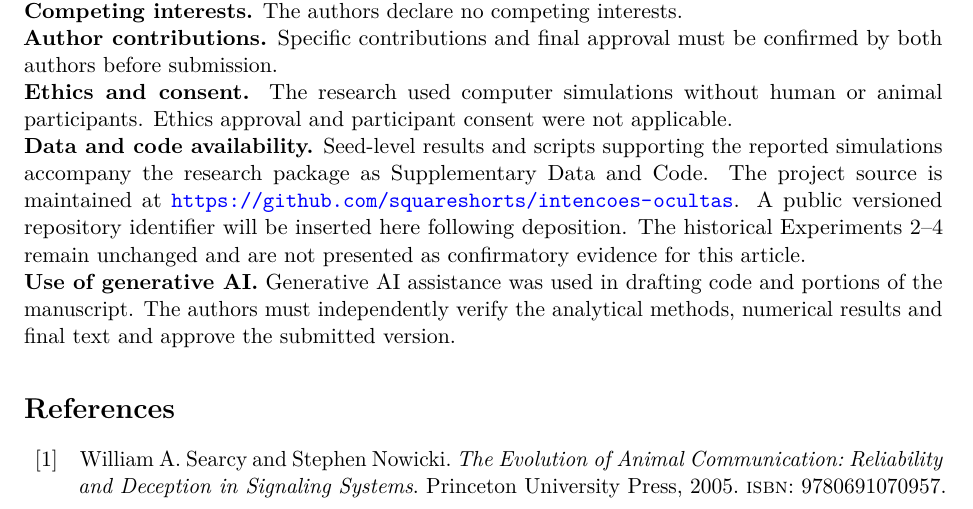
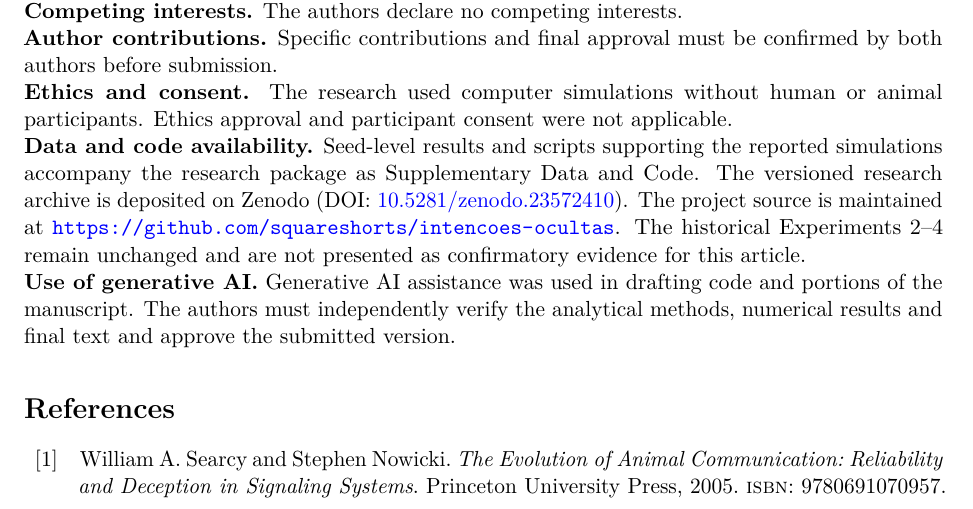
Before and after one commit to squareshorts/intencoes-ocultas, a LaTeX paper (manuscript/main.tex): part of page 9 of 10, cut so that both start at the same text. Compiled offline with pdfLaTeX.

Commit message:
manuscript: cite Zenodo DOI 10.5281/zenodo.23572410 in code and data declaration

```diff
--- a/manuscript/main.tex
+++ b/manuscript/main.tex
@@ -172,7 +172,7 @@ Strategic bluffing increased winning probability when rare in trusting three- an
 \textbf{Competing interests.} The authors declare no competing interests.\\
 \textbf{Author contributions.} Specific contributions and final approval must be confirmed by both authors before submission.\\
 \textbf{Ethics and consent.} The research used computer simulations without human or animal participants. Ethics approval and participant consent were not applicable.\\
-\textbf{Data and code availability.} Seed-level results and scripts supporting the reported simulations accompany the research package as Supplementary Data and Code. The project source is maintained at \url{https://github.com/squareshorts/intencoes-ocultas}. A public versioned repository identifier will be inserted here following deposition. The historical Experiments~2--4 remain unchanged and are not presented as confirmatory evidence for this article.\\
+\textbf{Data and code availability.} Seed-level results and scripts supporting the reported simulations accompany the research package as Supplementary Data and Code. The versioned research archive is deposited on Zenodo (DOI: \href{https://doi.org/10.5281/zenodo.23572410}{10.5281/zenodo.23572410}). The project source is maintained at \url{https://github.com/squareshorts/intencoes-ocultas}. The historical Experiments~2--4 remain unchanged and are not presented as confirmatory evidence for this article.\\
 \textbf{Use of generative AI.} Generative AI assistance was used in drafting code and portions of the manuscript. The authors must independently verify the analytical methods, numerical results and final text and approve the submitted version.
 
 \printbibliography
```
